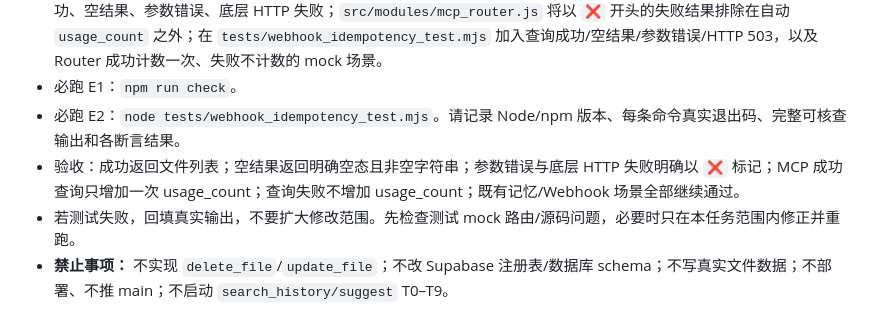
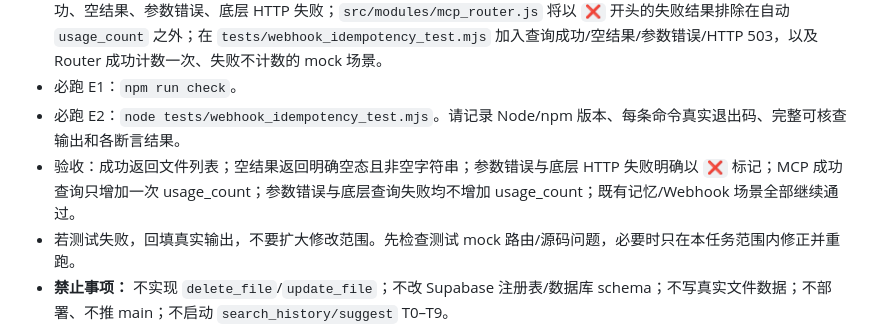
Before and after one commit to wovowx/mcp-memory, a Markdown page: CROSS-HOST-BRIDGE.md, the part around the change. GitHub-like rendering.

Commit message:
include invalid-parameter usage counter acceptance

```diff
--- a/CROSS-HOST-BRIDGE.md
+++ b/CROSS-HOST-BRIDGE.md
@@ -145,7 +145,7 @@
 - 本轮改动：`src/tools/ai.js` 导入并复用 `src/utils/storage.js` 的 `queryFiles`；增加 `query_files` 分支，区分成功、空结果、参数错误、底层 HTTP 失败；`src/modules/mcp_router.js` 将以 `❌` 开头的失败结果排除在自动 `usage_count` 之外；在 `tests/webhook_idempotency_test.mjs` 加入查询成功/空结果/参数错误/HTTP 503，以及 Router 成功计数一次、失败不计数的 mock 场景。
 - 必跑 E1：`npm run check`。
 - 必跑 E2：`node tests/webhook_idempotency_test.mjs`。请记录 Node/npm 版本、每条命令真实退出码、完整可核查输出和各断言结果。
-- 验收：成功返回文件列表；空结果返回明确空态且非空字符串；参数错误与底层 HTTP 失败明确以 `❌` 标记；MCP 成功查询只增加一次 usage_count；查询失败不增加 usage_count；既有记忆/Webhook 场景全部继续通过。
+- 验收：成功返回文件列表；空结果返回明确空态且非空字符串；参数错误与底层 HTTP 失败明确以 `❌` 标记；MCP 成功查询只增加一次 usage_count；参数错误与底层查询失败均不增加 usage_count；既有记忆/Webhook 场景全部继续通过。
 - 若测试失败，回填真实输出，不要扩大修改范围。先检查测试 mock 路由/源码问题，必要时只在本任务范围内修正并重跑。
 - **禁止事项：** 不实现 `delete_file`/`update_file`；不改 Supabase 注册表/数据库 schema；不写真实文件数据；不部署、不推 main；不启动 `search_history/suggest` T0–T9。
 - 完成后在「执行结果追加区」追加一条 `Operit → GPT` 记录，保留历史，不覆盖。
```
